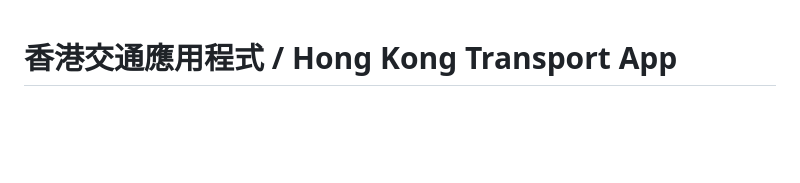
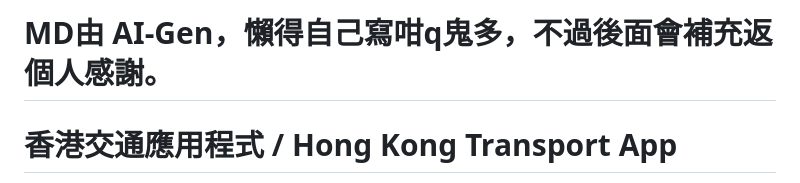
Before and after one commit to rabb17chi/hk_transport_app, a Markdown page: README.md, the part around the change. GitHub-like rendering; blank space fills up the shorter version.

```diff
--- a/README.md
+++ b/README.md
@@ -1,3 +1,5 @@
+# MD由 AI-Gen，懶得自己寫咁q鬼多，不過後面會補充返個人感謝。
+
 # 香港交通應用程式 / Hong Kong Transport App
 
 一個功能豐富的香港交通資訊應用程式，提供港鐵和九巴的即時資訊、路線查詢和書籤功能。
```
